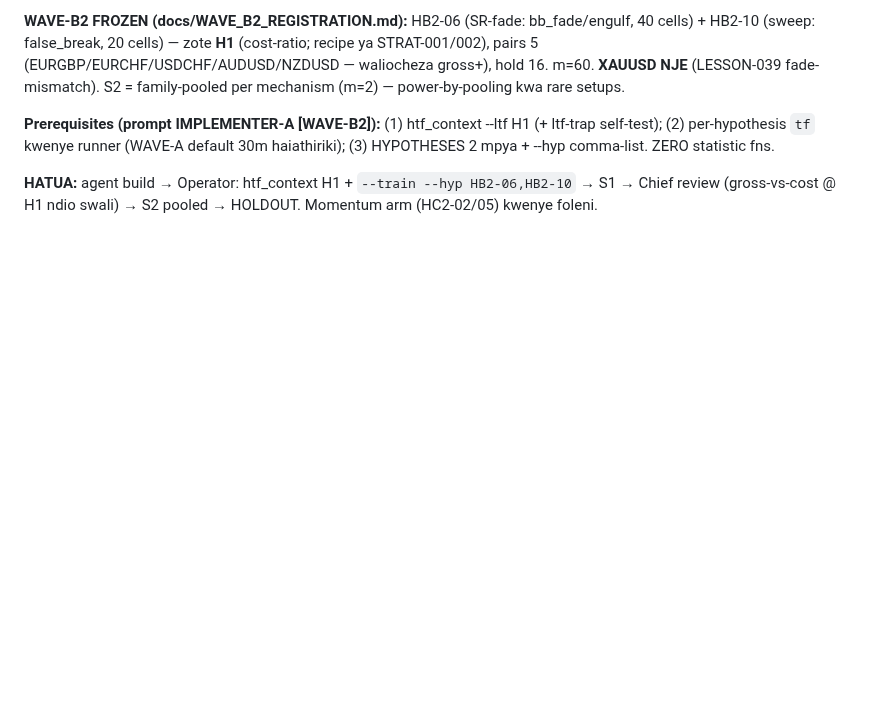
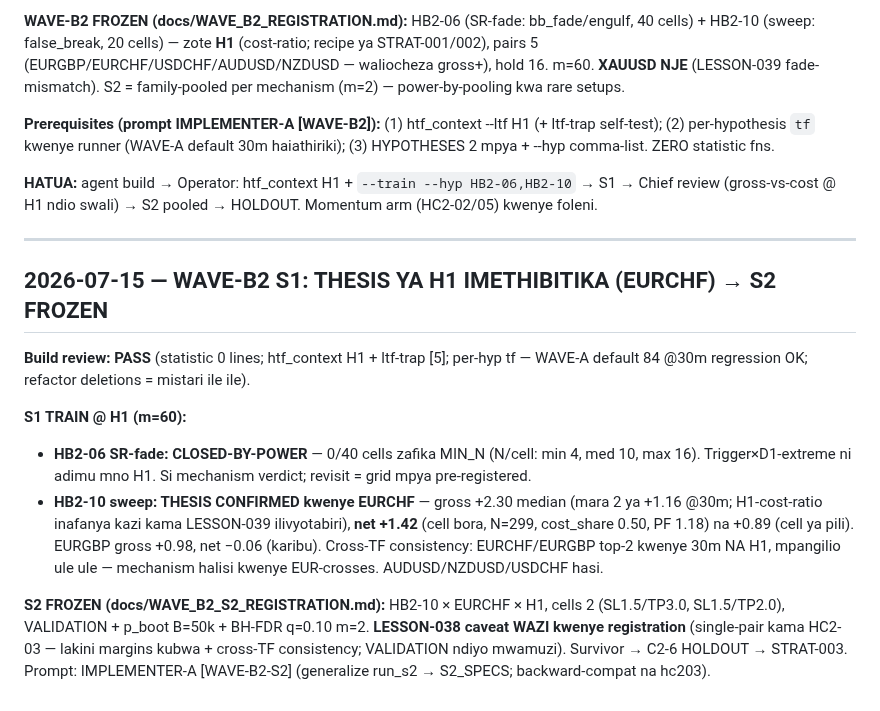
Before and after one commit to Majorsoln/elitefx1, a Markdown page: docs/CHIEF_STATUS.md, the part around the change. GitHub-like rendering; blank space fills up the shorter version.

```diff
--- a/docs/CHIEF_STATUS.md
+++ b/docs/CHIEF_STATUS.md
@@ -795,3 +795,25 @@ fade-mismatch). S2 = family-pooled per mechanism (m=2) — power-by-pooling kwa
 
 **HATUA:** agent build → Operator: htf_context H1 + `--train --hyp HB2-06,HB2-10` → S1 → Chief
 review (gross-vs-cost @ H1 ndio swali) → S2 pooled → HOLDOUT. Momentum arm (HC2-02/05) kwenye foleni.
+
+---
+
+## 2026-07-15 — WAVE-B2 S1: THESIS YA H1 IMETHIBITIKA (EURCHF) → S2 FROZEN
+
+**Build review: PASS** (statistic 0 lines; htf_context H1 + ltf-trap [5]; per-hyp tf — WAVE-A
+default 84 @30m regression OK; refactor deletions = mistari ile ile).
+
+**S1 TRAIN @ H1 (m=60):**
+- **HB2-06 SR-fade: CLOSED-BY-POWER** — 0/40 cells zafika MIN_N (N/cell: min 4, med 10, max 16).
+  Trigger×D1-extreme ni adimu mno H1. Si mechanism verdict; revisit = grid mpya pre-registered.
+- **HB2-10 sweep: THESIS CONFIRMED kwenye EURCHF** — gross +2.30 median (mara 2 ya +1.16 @30m;
+  H1-cost-ratio inafanya kazi kama LESSON-039 ilivyotabiri), **net +1.42** (cell bora, N=299,
+  cost_share 0.50, PF 1.18) na +0.89 (cell ya pili). EURGBP gross +0.98, net −0.06 (karibu).
+  Cross-TF consistency: EURCHF/EURGBP top-2 kwenye 30m NA H1, mpangilio ule ule — mechanism halisi
+  kwenye EUR-crosses. AUDUSD/NZDUSD/USDCHF hasi.
+
+**S2 FROZEN (docs/WAVE_B2_S2_REGISTRATION.md):** HB2-10 × EURCHF × H1, cells 2 (SL1.5/TP3.0,
+SL1.5/TP2.0), VALIDATION + p_boot B=50k + BH-FDR q=0.10 m=2. **LESSON-038 caveat WAZI kwenye
+registration** (single-pair kama HC2-03 — lakini margins kubwa + cross-TF consistency; VALIDATION
+ndiyo mwamuzi). Survivor → C2-6 HOLDOUT → STRAT-003. Prompt: IMPLEMENTER-A [WAVE-B2-S2]
+(generalize run_s2 → S2_SPECS; backward-compat na hc203).
```
Also changed, not shown: docs/WAVE_B2_S2_REGISTRATION.md (added, +46 -0 lines), docs/team/PROMPTS.md (+37 -0 lines).
